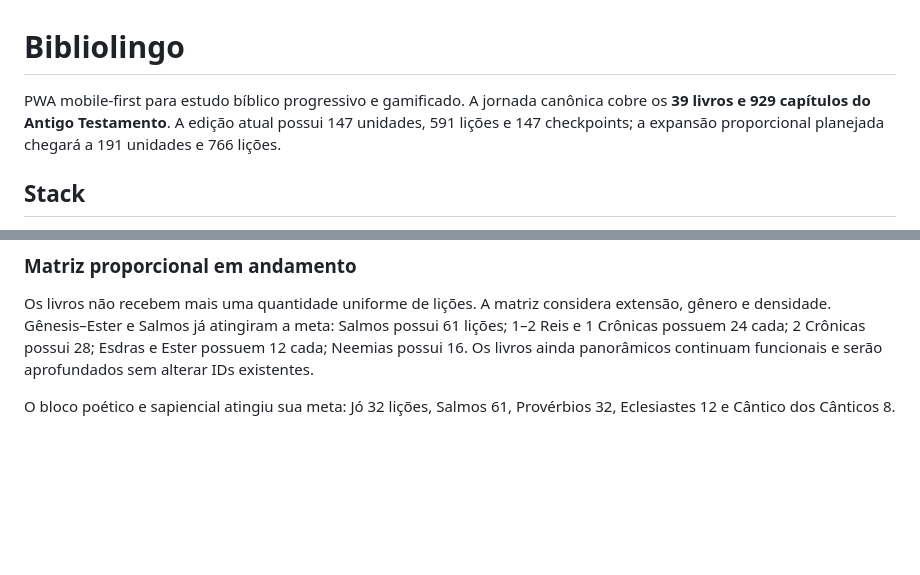
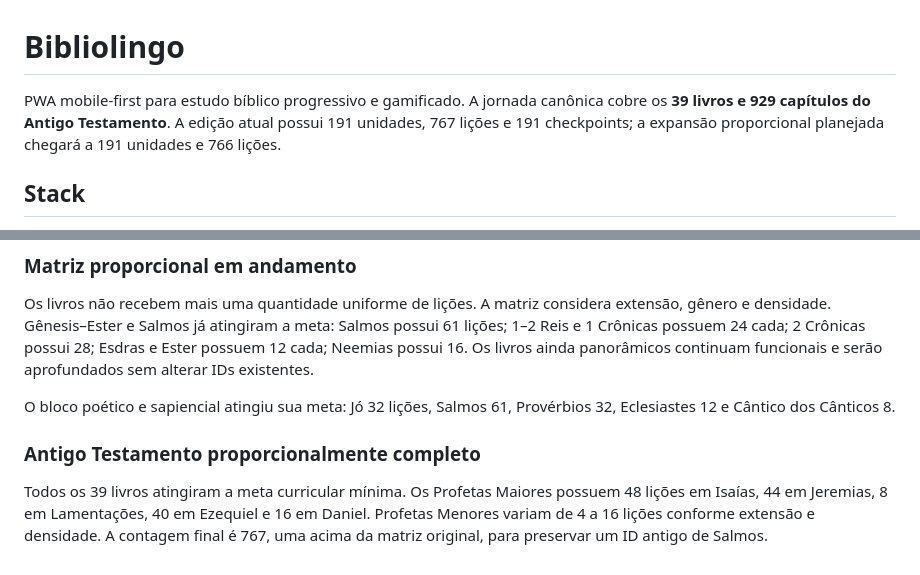
Before and after one commit to viniciusliniker1-spec/Bibliolingo, a Markdown page: README.md, 2 parts joined by grey strips. Rendered like a GitHub page; blank space fills up the shorter version.

Commit message:
docs(readme): publish final Old Testament totals

```diff
--- a/README.md
+++ b/README.md
@@ -1,6 +1,6 @@
 # Bibliolingo
 
-PWA mobile-first para estudo bíblico progressivo e gamificado. A jornada canônica cobre os **39 livros e 929 capítulos do Antigo Testamento**. A edição atual possui 147 unidades, 591 lições e 147 checkpoints; a expansão proporcional planejada chegará a 191 unidades e 766 lições.
+PWA mobile-first para estudo bíblico progressivo e gamificado. A jornada canônica cobre os **39 livros e 929 capítulos do Antigo Testamento**. A edição atual possui 191 unidades, 767 lições e 191 checkpoints; a expansão proporcional planejada chegará a 191 unidades e 766 lições.
 
 ## Stack
 
@@ -232,3 +232,8 @@ Os livros não recebem mais uma quantidade uniforme de lições. A matriz consid
 
 
 O bloco poético e sapiencial atingiu sua meta: Jó 32 lições, Salmos 61, Provérbios 32, Eclesiastes 12 e Cântico dos Cânticos 8.
+
+
+### Antigo Testamento proporcionalmente completo
+
+Todos os 39 livros atingiram a meta curricular mínima. Os Profetas Maiores possuem 48 lições em Isaías, 44 em Jeremias, 8 em Lamentações, 40 em Ezequiel e 16 em Daniel. Profetas Menores variam de 4 a 16 lições conforme extensão e densidade. A contagem final é 767, uma acima da matriz original, para preservar um ID antigo de Salmos.
```
